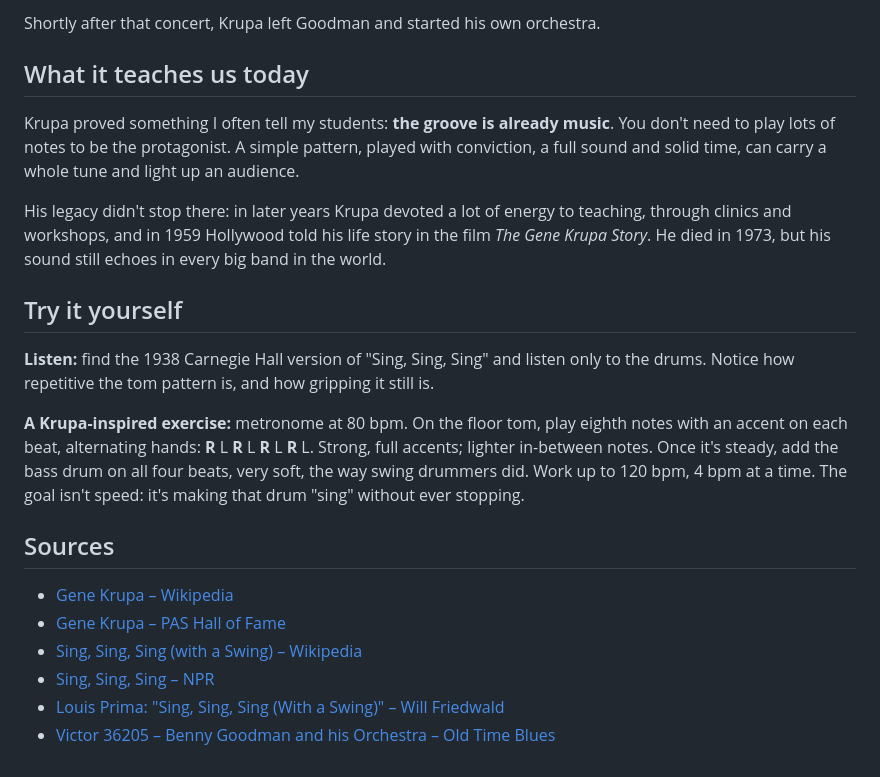
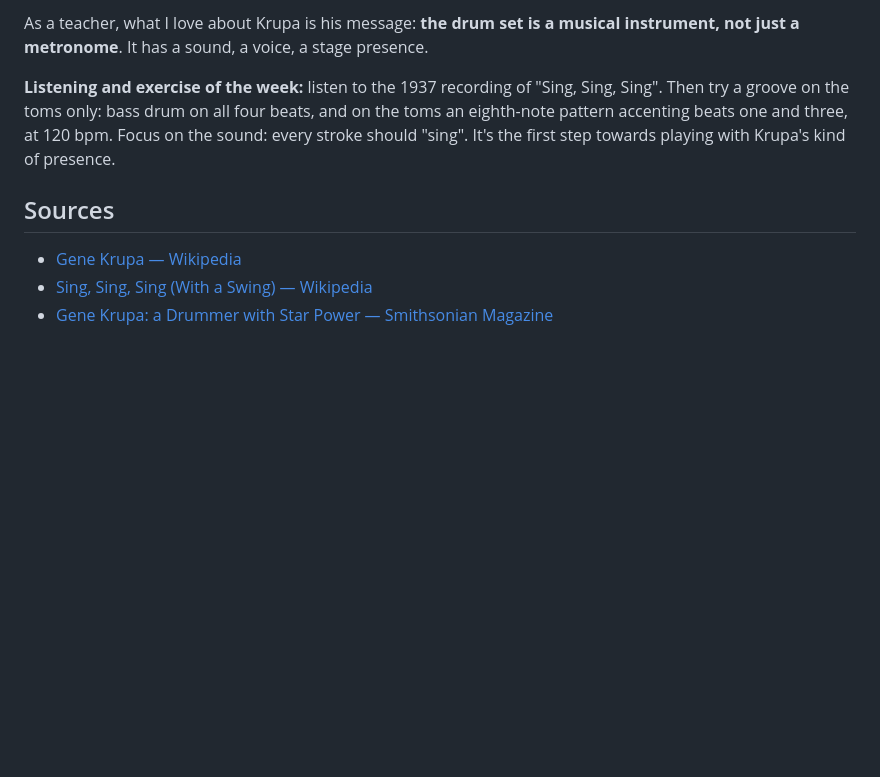
Before and after one commit to andreacetica/andrea-ciosti-cetica, a Markdown page: content/articoli/gene-krupa-sing-sing-sing.md, the part around one of its changes. Rendered like a GitHub page; blank space fills up the shorter version.

```diff
--- a/content/articoli/gene-krupa-sing-sing-sing.md
+++ b/content/articoli/gene-krupa-sing-sing-sing.md
@@ -92,23 +75,10 @@ On January 16, 1938, Benny Goodman's orchestra played **Carnegie Hall** in New Y
 
-Shortly after that concert, Krupa left Goodman and started his own orchestra.
+As a teacher, what I love about Krupa is his message: **the drum set is a musical instrument, not just a metronome**. It has a sound, a voice, a stage presence.
 
-## What it teaches us today
-
-Krupa proved something I often tell my students: **the groove is already music**. You don't need to play lots of notes to be the protagonist. A simple pattern, played with conviction, a full sound and solid time, can carry a whole tune and light up an audience.
-
-His legacy didn't stop there: in later years Krupa devoted a lot of energy to teaching, through clinics and workshops, and in 1959 Hollywood told his life story in the film *The Gene Krupa Story*. He died in 1973, but his sound still echoes in every big band in the world.
-
-## Try it yourself
-
-**Listen:** find the 1938 Carnegie Hall version of "Sing, Sing, Sing" and listen only to the drums. Notice how repetitive the tom pattern is, and how gripping it still is.
-
-**A Krupa-inspired exercise:** metronome at 80 bpm. On the floor tom, play eighth notes with an accent on each beat, alternating hands: **R** L **R** L **R** L **R** L. Strong, full accents; lighter in-between notes. Once it's steady, add the bass drum on all four beats, very soft, the way swing drummers did. Work up to 120 bpm, 4 bpm at a time. The goal isn't speed: it's making that drum "sing" without ever stopping.
+**Listening and exercise of the week:** listen to the 1937 recording of "Sing, Sing, Sing". Then try a groove on the toms only: bass drum on all four beats, and on the toms an eighth-note pattern accenting beats one and three, at 120 bpm. Focus on the sound: every stroke should "sing". It's the first step towards playing with Krupa's kind of presence.
 
 ## Sources
 
-- [Gene Krupa – Wikipedia](https://en.wikipedia.org/wiki/Gene_Krupa)
-- [Gene Krupa – PAS Hall of Fame](https://pas.org/gene-krupa/)
-- [Sing, Sing, Sing (with a Swing) – Wikipedia](https://en.wikipedia.org/wiki/Sing,_Sing,_Sing_(with_a_Swing))
-- [Sing, Sing, Sing – NPR](https://www.npr.org/2000/01/31/1069809/sing-sing-sing)
-- [Louis Prima: "Sing, Sing, Sing (With a Swing)" – Will Friedwald](https://willfriedwald.substack.com/p/louis-prima-sing-sing-sing-with-a)
-- [Victor 36205 – Benny Goodman and his Orchestra – Old Time Blues](https://oldtimeblues.net/tag/12-inch/)
+- [Gene Krupa — Wikipedia](https://en.wikipedia.org/wiki/Gene_Krupa)
+- [Sing, Sing, Sing (With a Swing) — Wikipedia](https://en.wikipedia.org/wiki/Sing,_Sing,_Sing_(With_a_Swing))
+- [Gene Krupa: a Drummer with Star Power — Smithsonian Magazine](https://www.smithsonianmag.com/arts-culture/gene-krupa-a-drummer-with-star-power-201508/)
```
Also changed, not shown: other parts of content/articoli/gene-krupa-sing-sing-sing.md (+32 -49 lines), content/articoli/il-paradiddle.md (+1 -1 lines).
